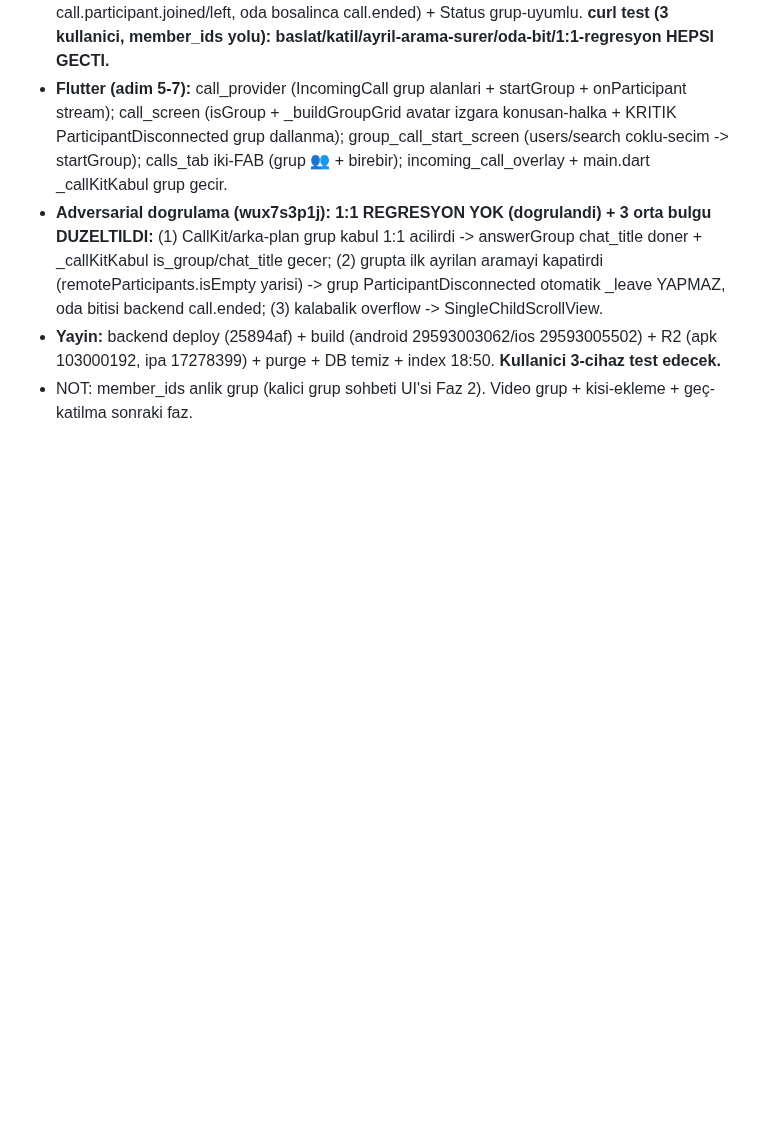
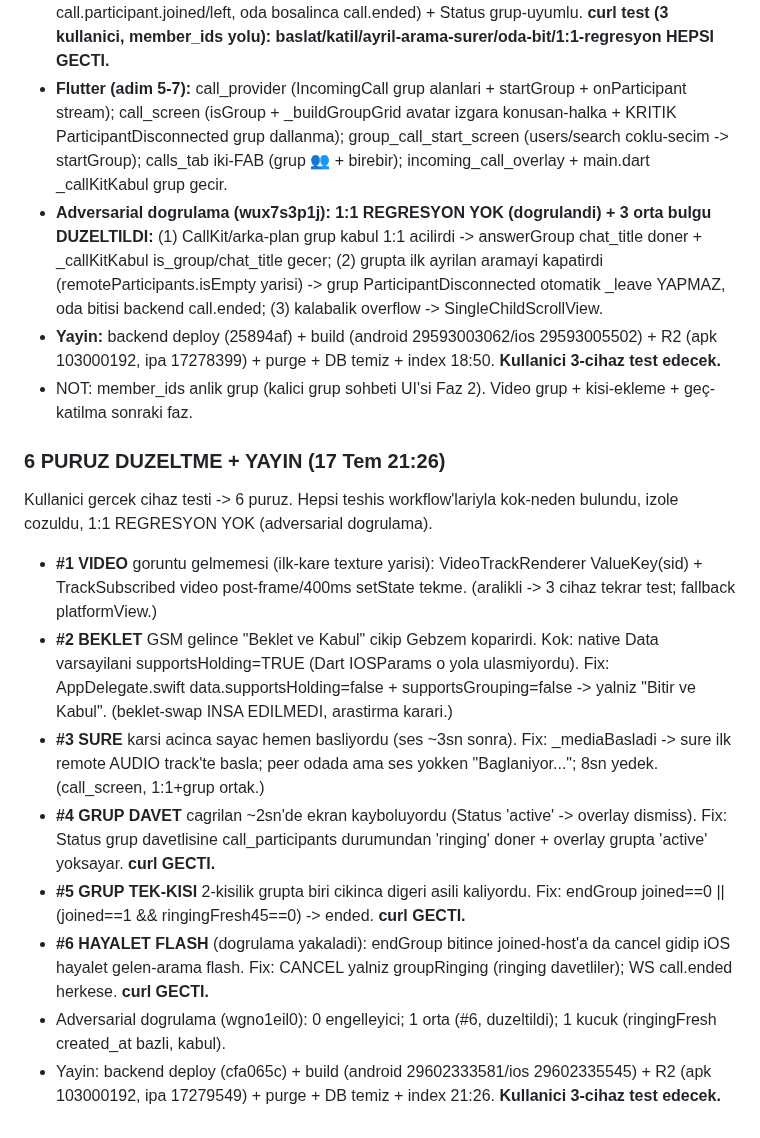
Before and after one commit to gbz-app/gebzem, a Markdown page: oturum.md, the part around the change. Rendered like a GitHub page; blank space fills up the shorter version.

Commit message:
oturum.md: 6 puruz duzeltme + yayin (video/beklet/sure/grup-davet/tek-kisi/hayalet-flash)

```diff
--- a/oturum.md
+++ b/oturum.md
@@ -734,3 +734,14 @@ Kullanici "tamamen bitir" -> 8 adim tamamlandi, izole (isGroup bayragi), 1:1 REG
 - **Adversarial dogrulama (wux7s3p1j): 1:1 REGRESYON YOK (dogrulandi) + 3 orta bulgu DUZELTILDI:** (1) CallKit/arka-plan grup kabul 1:1 acilirdi -> answerGroup chat_title doner + _callKitKabul is_group/chat_title gecer; (2) grupta ilk ayrilan aramayi kapatirdi (remoteParticipants.isEmpty yarisi) -> grup ParticipantDisconnected otomatik _leave YAPMAZ, oda bitisi backend call.ended; (3) kalabalik overflow -> SingleChildScrollView.
 - **Yayin:** backend deploy (25894af) + build (android 29593003062/ios 29593005502) + R2 (apk 103000192, ipa 17278399) + purge + DB temiz + index 18:50. **Kullanici 3-cihaz test edecek.**
 - NOT: member_ids anlik grup (kalici grup sohbeti UI'si Faz 2). Video grup + kisi-ekleme + geç-katilma sonraki faz.
+
+### 6 PURUZ DUZELTME + YAYIN (17 Tem 21:26)
+Kullanici gercek cihaz testi -> 6 puruz. Hepsi teshis workflow'lariyla kok-neden bulundu, izole cozuldu, 1:1 REGRESYON YOK (adversarial dogrulama).
+- **#1 VIDEO** goruntu gelmemesi (ilk-kare texture yarisi): VideoTrackRenderer ValueKey(sid) + TrackSubscribed video post-frame/400ms setState tekme. (aralikli -> 3 cihaz tekrar test; fallback platformView.)
+- **#2 BEKLET** GSM gelince "Beklet ve Kabul" cikip Gebzem koparirdi. Kok: native Data varsayilani supportsHolding=TRUE (Dart IOSParams o yola ulasmiyordu). Fix: AppDelegate.swift data.supportsHolding=false + supportsGrouping=false -> yalniz "Bitir ve Kabul". (beklet-swap INSA EDILMEDI, arastirma karari.)
+- **#3 SURE** karsi acinca sayac hemen basliyordu (ses ~3sn sonra). Fix: _mediaBasladi -> sure ilk remote AUDIO track'te basla; peer odada ama ses yokken "Baglaniyor..."; 8sn yedek. (call_screen, 1:1+grup ortak.)
+- **#4 GRUP DAVET** cagrilan ~2sn'de ekran kayboluyordu (Status 'active' -> overlay dismiss). Fix: Status grup davetlisine call_participants durumundan 'ringing' doner + overlay grupta 'active' yoksayar. **curl GECTI.**
+- **#5 GRUP TEK-KISI** 2-kisilik grupta biri cikinca digeri asili kaliyordu. Fix: endGroup joined==0 || (joined==1 && ringingFresh45==0) -> ended. **curl GECTI.**
+- **#6 HAYALET FLASH** (dogrulama yakaladi): endGroup bitince joined-host'a da cancel gidip iOS hayalet gelen-arama flash. Fix: CANCEL yalniz groupRinging (ringing davetliler); WS call.ended herkese. **curl GECTI.**
+- Adversarial dogrulama (wgno1eil0): 0 engelleyici; 1 orta (#6, duzeltildi); 1 kucuk (ringingFresh created_at bazli, kabul).
+- Yayin: backend deploy (cfa065c) + build (android 29602333581/ios 29602335545) + R2 (apk 103000192, ipa 17279549) + purge + DB temiz + index 21:26. **Kullanici 3-cihaz test edecek.**
```
